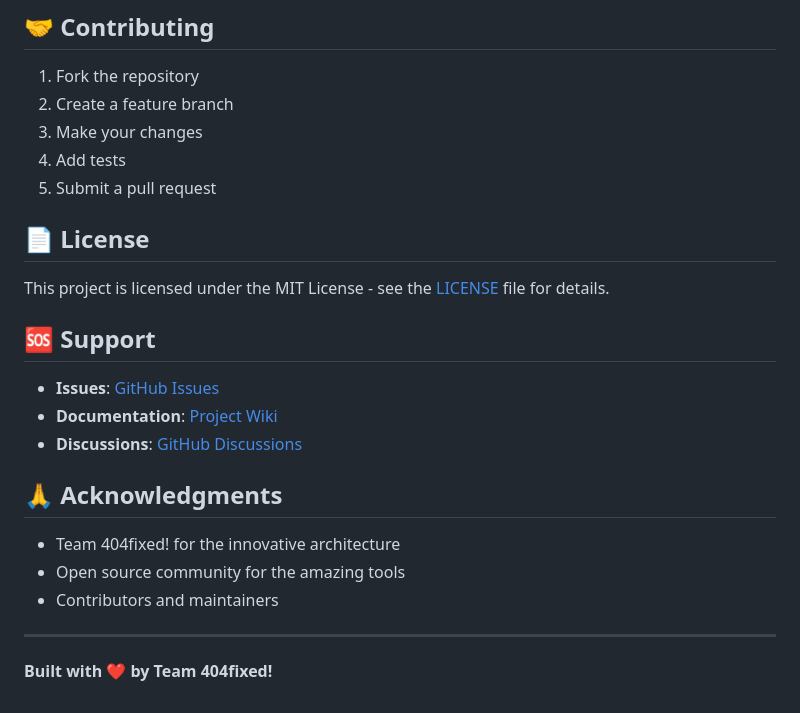
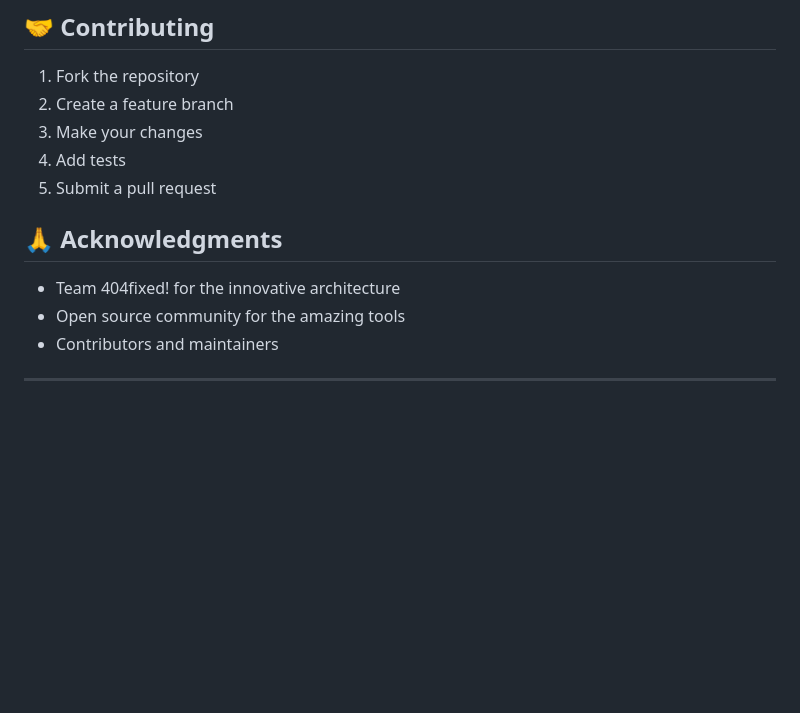
Before and after one commit to Harigithub11/PII_Deidentification, a Markdown page: README.md, the part around one of its changes. Drawn GitHub-style; blank space fills up the shorter version.

Commit message:
Update README to remove License and Support sections
Removed License and Support sections from README.

```diff
--- a/README.md
+++ b/README.md
@@ -184,15 +184,6 @@ python scripts/deployment/start_services.py
 4. Add tests
 5. Submit a pull request
 
-## 📄 License
-
-This project is licensed under the MIT License - see the [LICENSE](LICENSE) file for details.
-
-## 🆘 Support
-
-- **Issues**: [GitHub Issues](https://github.com/your-repo/issues)
-- **Documentation**: [Project Wiki](https://github.com/your-repo/wiki)
-- **Discussions**: [GitHub Discussions](https://github.com/your-repo/discussions)
 
 ## 🙏 Acknowledgments
 
@@ -201,5 +192,3 @@ This project is licensed under the MIT License - see the [LICENSE](LICENSE) file
 - Contributors and maintainers
 
 ---
-
-**Built with ❤️ by Team 404fixed!**
```
Also changed, not shown: other parts of README.md (+1 -1 lines).
